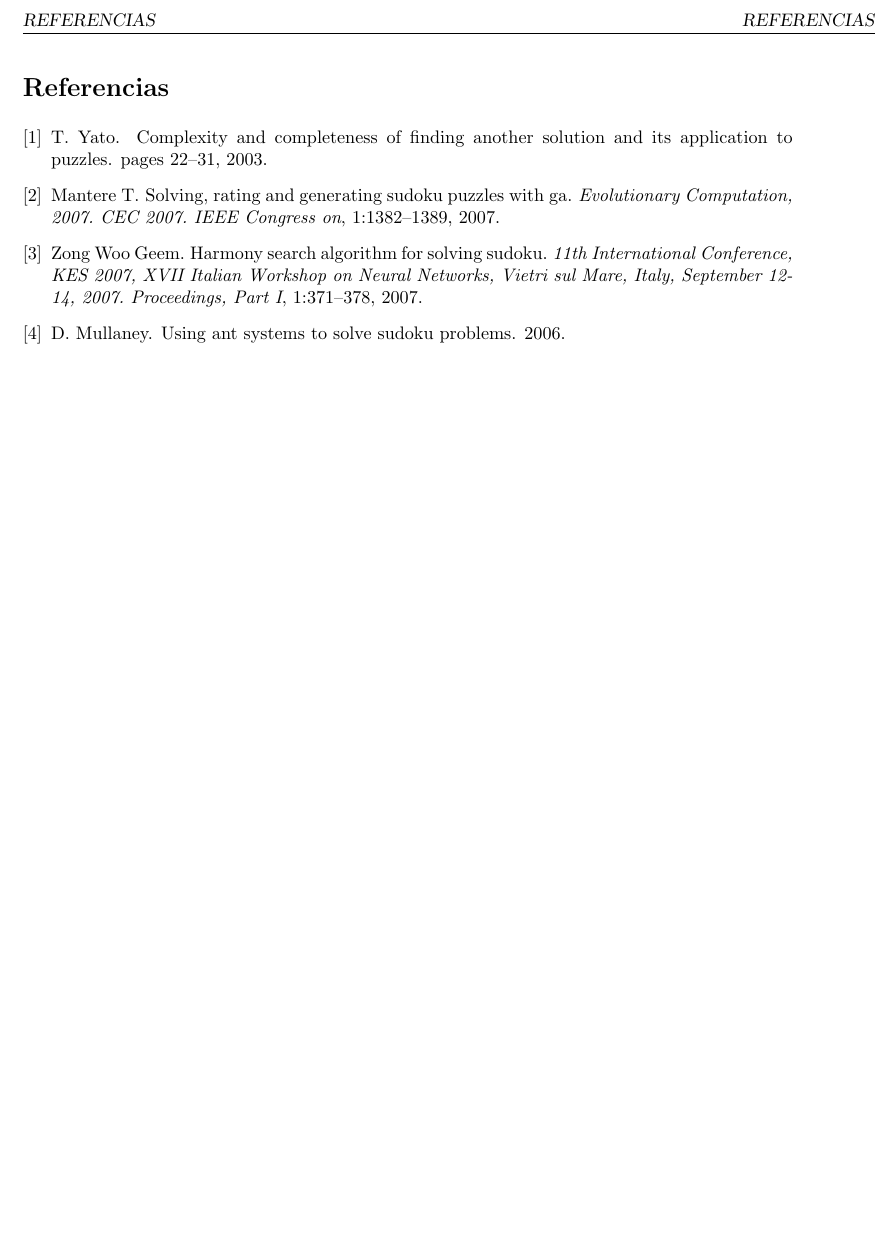
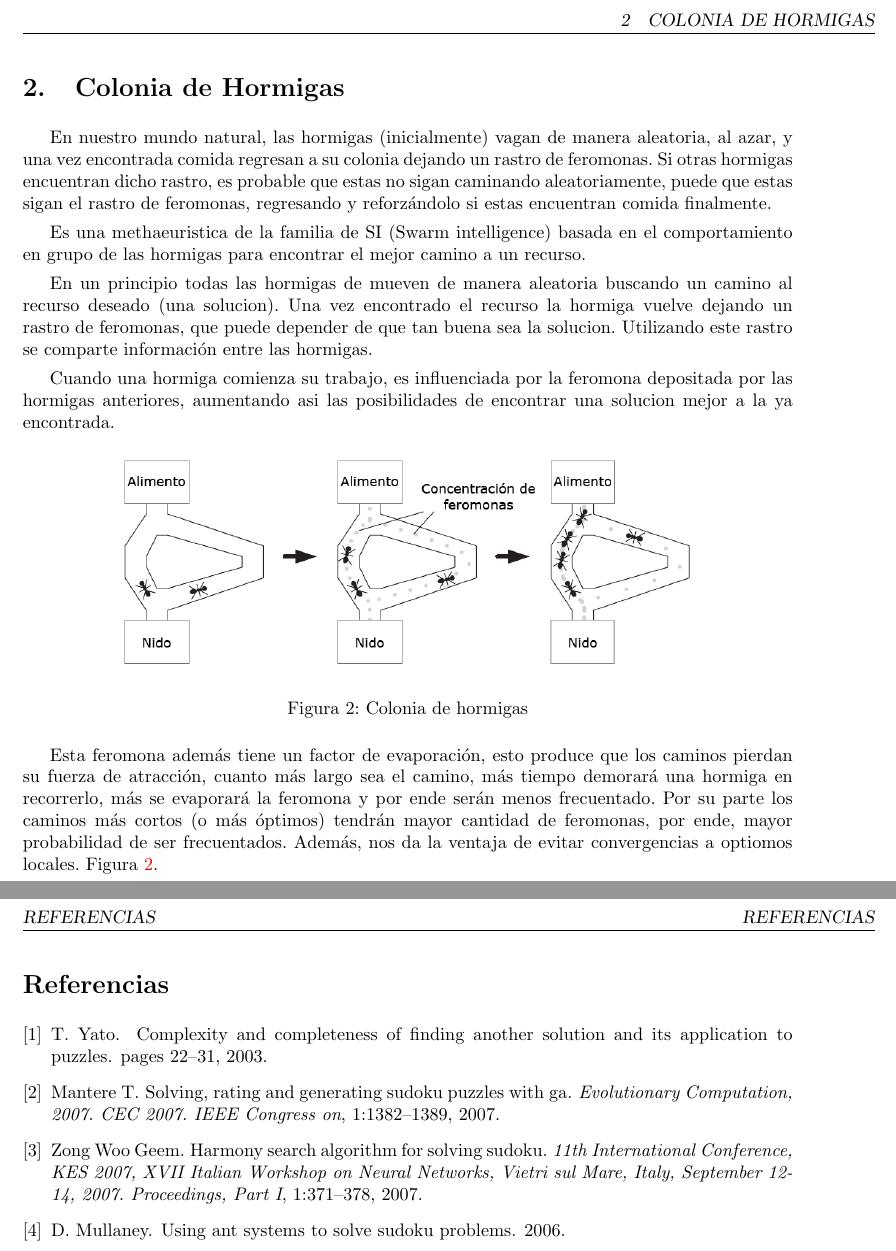
Before and after one commit to alemata/tp_metaheuristicas, a LaTeX document (informe/tp.tex, which reads informe/sections/colonia_hormigas.tex): part of page 4 of 4 before the commit and two parts of pages 4 and 5 of 5 after it, the two joined at a grey line, cut at the place of the change, the shorter picture padded with empty space. Compiled offline with pdfLaTeX.

Commit message:
agregado sección de colonia de hormigas

```diff
--- /dev/null
+++ b/informe/sections/colonia_hormigas.tex
@@ -0,0 +1,25 @@
+\section{Colonia de Hormigas}
+\label{sec:intro}
+
+En nuestro mundo natural, las hormigas (inicialmente) vagan de manera aleatoria, al azar, y una vez encontrada comida regresan a su colonia dejando un rastro de feromonas. Si otras hormigas encuentran dicho rastro, es probable que estas no sigan caminando aleatoriamente, puede que estas sigan el rastro de feromonas, regresando y reforzándolo si estas encuentran comida finalmente.
+
+
+Es una methaeuristica de la familia de SI (Swarm intelligence) basada en el comportamiento en grupo de las hormigas para encontrar el mejor camino a un recurso.
+
+En un principio todas las hormigas de mueven de manera aleatoria buscando un camino al recurso deseado (una solucion). Una vez encontrado el recurso la hormiga vuelve dejando un rastro de feromonas, que puede depender de que tan buena sea la solucion. Utilizando este rastro se comparte información entre las hormigas.
+
+Cuando una hormiga comienza su trabajo, es influenciada por la feromona depositada por las hormigas anteriores, aumentando asi las posibilidades de encontrar una solucion mejor a la ya encontrada.
+
+\begin{figure}[h]
+	\centering
+	\includegraphics[scale=0.4]{./img/colonia_ejemplo.png}
+	\caption{Colonia de hormigas}
+	\label{img:ants}
+\end{figure}
+
+Esta feromona además tiene un factor de evaporación, esto produce que los caminos pierdan
+su fuerza de atracción, cuanto más largo sea el camino, más tiempo demorará una hormiga
+en recorrerlo, más se evaporará la feromona y por ende serán menos frecuentado. Por su parte
+los caminos más cortos (o más óptimos) tendrán mayor cantidad de feromonas, por ende, mayor
+probabilidad de ser frecuentados. Además, nos da la ventaja de evitar convergencias a optiomos locales.
+Figura \ref{img:ants}.
--- a/informe/tp.tex
+++ b/informe/tp.tex
@@ -22,6 +22,8 @@
 \input{sections/introduccion}
 \newpage
 
+\input{sections/colonia_hormigas}
+\newpage
 
 \bibliography{citas}
 
```
Also changed, not shown: informe/img/colonia_ejemplo.png (added).
